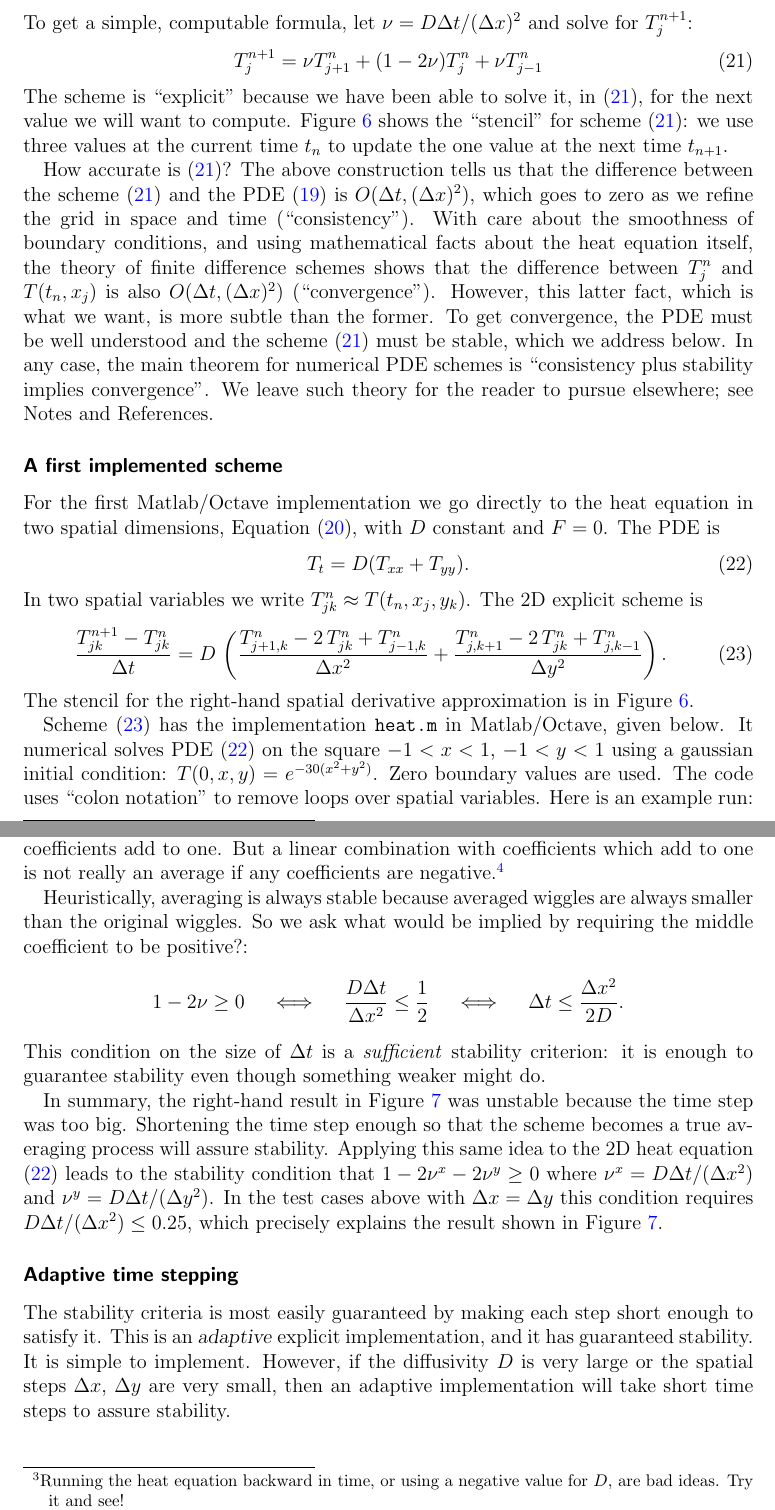
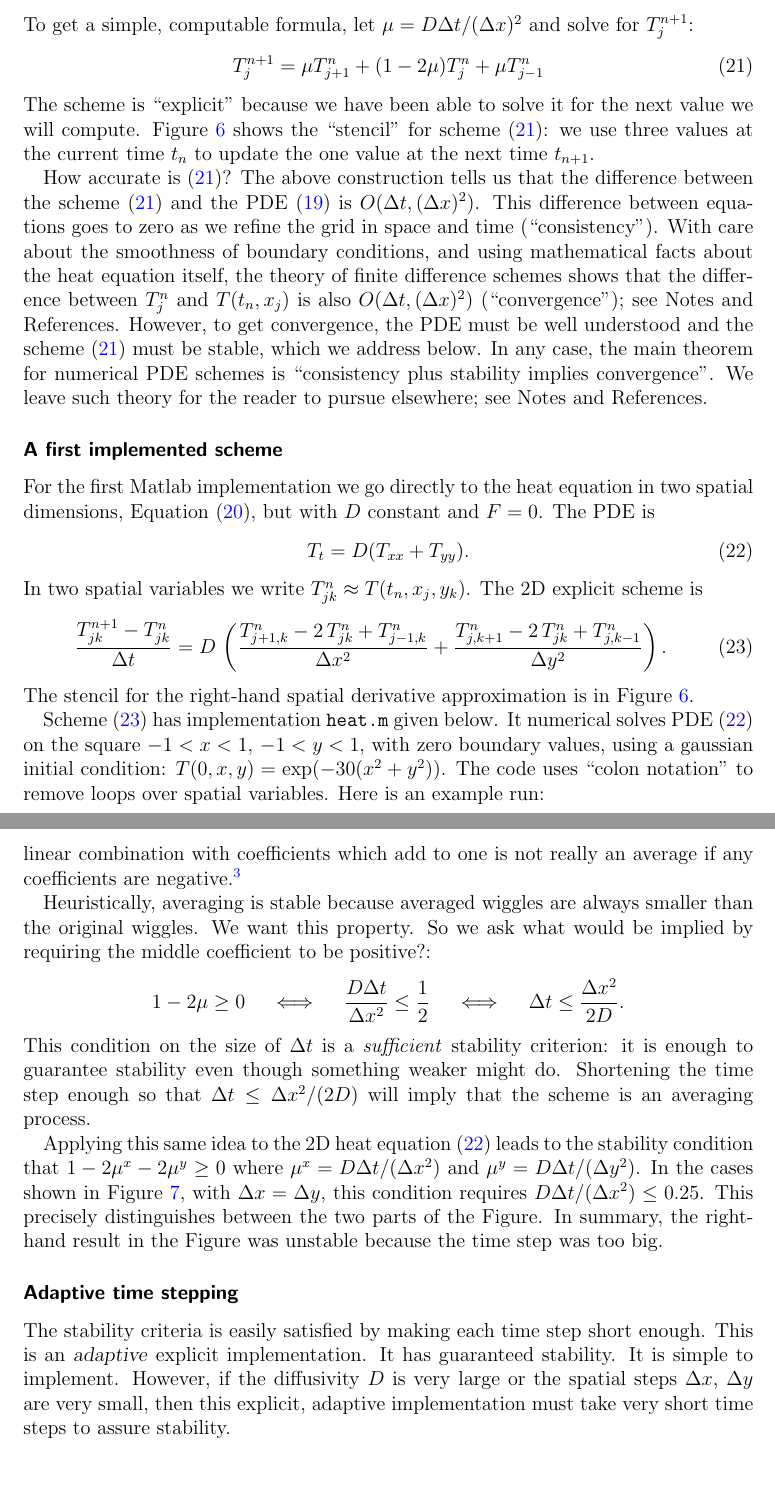
Before and after one commit to bueler/karthaus, a LaTeX document (notes/notes.tex): two parts of pages 12 and 14 of 36, joined at a grey line, cut so that both start at the same text, the shorter picture padded with empty space. Compiled offline with pdfLaTeX.

Commit message:
edits related to adaptive time-stepping, including consistent replacement nu --> mu to avoid conflict with nu as viscosity

```diff
--- a/notes/notes.tex
+++ b/notes/notes.tex
@@ -362,17 +362,17 @@ Now we can state the simplest ``explicit'' scheme for the 1D heat equation, name
 	$$\frac{T(t+\Delta t,x) - T(t,x)}{\Delta t} \approx D\,\frac{T(t,x+\Delta x) - 2\, T(t,x) + T(t,x-\Delta x)}{\Delta x^2}.$$
 The finite difference scheme is not just an approximation of the PDE, but an actual method for computing numbers on a grid.  Let $(t_n,x_j)$ denote the time-space grid points.  Denote our approximation of the solution value on the grid $T(t_n,x_j)$ by $T_j^n$.\footnote{Evaluating the exact solution at a grid point gives a different value from the one we compute!}  Then the finite difference scheme is
 	$$\frac{T_j^{n+1} - T_j^n}{\Delta t} = D\,\frac{T_{j+1}^n - 2\, T_j^n + T_{j-1}^n}{\Delta x^2}.$$
-To get a simple, computable formula, let $\nu = D \Delta t / (\Delta x)^2$ and solve for $T_j^{n+1}$:
+To get a simple, computable formula, let $\mu = D \Delta t / (\Delta x)^2$ and solve for $T_j^{n+1}$:
 \begin{equation}
-  T_j^{n+1} = \nu T_{j+1}^n + (1 - 2 \nu) T_j^n + \nu T_{j-1}^n \label{heat1Dfd}
+  T_j^{n+1} = \mu T_{j+1}^n + (1 - 2 \mu) T_j^n + \mu T_{j-1}^n \label{heat1Dfd}
 \end{equation}
-The scheme is ``explicit'' because we have been able to solve it, in \eqref{heat1Dfd}, for the next value we will want to compute.  Figure \ref{fig:expstencil} shows the ``stencil'' for scheme \eqref{heat1Dfd}: we use three values at the current time $t_n$ to update the one value at the next time $t_{n+1}$.
+The scheme is ``explicit'' because we have been able to solve it for the next value we will compute.  Figure \ref{fig:expstencil} shows the ``stencil'' for scheme \eqref{heat1Dfd}: we use three values at the current time $t_n$ to update the one value at the next time $t_{n+1}$.
 
-How accurate is \eqref{heat1Dfd}?  The above construction tells us that the difference between the scheme \eqref{heat1Dfd} and the PDE \eqref{heat1D} is $O(\Delta t,(\Delta x)^2)$, which goes to zero as we refine the grid in space and time (``consistency'').  With care about the smoothness of boundary conditions, and using mathematical facts about the heat equation itself, the theory of finite difference schemes shows that the difference between $T_j^n$ and $T(t_n,x_j)$ is also $O(\Delta t,(\Delta x)^2)$ (``convergence'').  However, this latter fact, which is what we want, is more subtle than the former.  To get convergence, the PDE must be well understood and the scheme \eqref{heat1Dfd} must be stable, which we address below.  In any case, the main theorem for numerical PDE schemes is ``consistency plus stability implies convergence''.  We leave such theory for the reader to pursue elsewhere; see Notes and References.  % FIXME: cite \cite{MortonMayers}
+How accurate is \eqref{heat1Dfd}?  The above construction tells us that the difference between the scheme \eqref{heat1Dfd} and the PDE \eqref{heat1D} is $O(\Delta t,(\Delta x)^2)$.  This difference between equations goes to zero as we refine the grid in space and time (``consistency'').  With care about the smoothness of boundary conditions, and using mathematical facts about the heat equation itself, the theory of finite difference schemes shows that the difference between $T_j^n$ and $T(t_n,x_j)$ is also $O(\Delta t,(\Delta x)^2)$ (``convergence''); see Notes and References.  However, to get convergence, the PDE must be well understood and the scheme \eqref{heat1Dfd} must be stable, which we address below.  In any case, the main theorem for numerical PDE schemes is ``consistency plus stability implies convergence''.  We leave such theory for the reader to pursue elsewhere; see Notes and References.  % FIXME: cite \cite{MortonMayers}
 
 \subsubsection*{A first implemented scheme}
 
-For the first Matlab/Octave implementation we go directly to the heat equation in two spatial dimensions, Equation \eqref{heat}, with $D$ constant and $F=0$.  The PDE is
+For the first Matlab implementation we go directly to the heat equation in two spatial dimensions, Equation \eqref{heat}, but with $D$ constant and $F=0$.  The PDE is
 \begin{equation}
 T_t = D (T_{xx}+T_{yy}).\label{heat2D}
 \end{equation}
@@ -386,5 +386,5 @@ The stencil for the right-hand spatial derivative approximation is in Figure \re
 
-Scheme \eqref{heat2dexplicit} has the implementation \texttt{heat.m} in Matlab/Octave, given below.  It numerical solves PDE \eqref{heat2D} on the square $-1 < x < 1$, $-1 < y < 1$ using a gaussian initial condition: $T(0,x,y) = e^{-30 (x^2+y^2)}$.  Zero boundary values are used.  The code uses ``colon notation'' to remove loops over spatial variables.  Here is an example run:
+Scheme \eqref{heat2dexplicit} has implementation \texttt{heat.m} given below.  It numerical solves PDE \eqref{heat2D} on the square $-1 < x < 1$, $-1 < y < 1$, with zero boundary values, using a gaussian initial condition: $T(0,x,y) = \exp(-30 (x^2+y^2))$.  The code uses ``colon notation'' to remove loops over spatial variables.  Here is an example run:
 \begin{Verbatim}
 >>  heat(1.0,30,30,0.001,20);
 \end{Verbatim}
@@ -419,14 +417,15 @@ Recall the 1D explicit scheme \eqref{heat1Dfd}:
-Thus the new value $T_j^{n+1}$ is an average of the old values, \emph{if} the middle coefficient is positive.  The other two coefficients are positive because we step forward in time (so $\nu= D \Delta t / (\Delta x)^2>0$).\footnote{Running the heat equation backward in time, or using a negative value for $D$, are bad ideas.  Try it and see!}  The scheme is always an average in the sense that the coefficients add to one.  But a linear combination with coefficients which add to one is not really an average if any coefficients are negative.\footnote{We would not accept 13 as an ``average'' of 5 and 7, but of course we can write $13 = -3 \times 5 + 4 \times 7$.}
+Recall the 1D explicit scheme \eqref{heat1Dfd}: $T_j^{n+1} = \mu T_{j+1}^n + (1 - 2 \mu) T_j^n + \mu T_{j-1}^n$.  The new value $T_j^{n+1}$ is an average of the old values, in the sense that the coefficients add to one.  Or rather, it is an average \emph{if} the middle coefficient is positive, because a linear combination with coefficients which add to one is not really an average if any coefficients are negative.\footnote{We would not accept 13 as an ``average'' of 5 and 7, but of course we can write $13 = -3 \times 5 + 4 \times 7$.}
+%EXERCISE: The other two coefficients are positive because we step forward in time (so $\mu= D \Delta t / (\Delta x)^2>0$).\footnote{Running the heat equation backward in time, or using a negative value for $D$, are bad ideas.  Try it and see!}
 
-Heuristically, averaging is always stable because averaged wiggles are always smaller than the original wiggles.  So we ask what would be implied by requiring the middle coefficient to be positive?:
-	$$1 - 2 \nu \ge 0 \quad \iff \quad \frac{D\Delta t}{\Delta x^2} \le \frac{1}{2} \quad \iff \quad \Delta t \le \frac{\Delta x^2}{2 D}.$$
-This condition on the size of $\Delta t$ is a \emph{sufficient} stability criterion: it is enough to guarantee stability even though something weaker might do.
+Heuristically, averaging is stable because averaged wiggles are always smaller than the original wiggles.  We want this property.  So we ask what would be implied by requiring the middle coefficient to be positive?:
+	$$1 - 2 \mu \ge 0 \quad \iff \quad \frac{D\Delta t}{\Delta x^2} \le \frac{1}{2} \quad \iff \quad \Delta t \le \frac{\Delta x^2}{2 D}.$$
+This condition on the size of $\Delta t$ is a \emph{sufficient} stability criterion: it is enough to guarantee stability even though something weaker might do.  Shortening the time step enough so that $\Delta t \le \Delta x^2/(2 D)$ will imply that the scheme is an averaging process.
 
-In summary, the right-hand result in Figure \ref{fig:stability} was unstable because the time step was too big.  Shortening the time step enough so that the scheme becomes a true averaging process will assure stability.  Applying this same idea to the 2D heat equation \eqref{heat2D} leads to the stability condition that $1-2\nu^x-2\nu^y \ge 0$ where $\nu^x = D \Delta t / (\Delta x^2)$ and $\nu^y = D \Delta t / (\Delta y^2)$.  In the test cases above with $\Delta x=\Delta y$ this condition requires $D \Delta t /(\Delta x^2) \le 0.25$, which precisely explains the result shown in Figure \ref{fig:stability}.
+Applying this same idea to the 2D heat equation \eqref{heat2D} leads to the stability condition that $1-2\mu^x-2\mu^y \ge 0$ where $\mu^x = D \Delta t / (\Delta x^2)$ and $\mu^y = D \Delta t / (\Delta y^2)$.  In the cases shown in Figure  \ref{fig:stability}, with $\Delta x=\Delta y$, this condition requires $D \Delta t /(\Delta x^2) \le 0.25$.  This precisely distinguishes between the two parts of the Figure.  In summary, the right-hand result in the Figure was unstable because the time step was too big.
 
 \subsubsection*{Adaptive time stepping}
 
-The stability criteria is most easily guaranteed by making each step short enough to satisfy it.  This is an \textsl{adaptive} explicit implementation, and it has guaranteed stability.  It is simple to implement.  However, if the diffusivity $D$ is very large or the spatial steps $\Delta x$, $\Delta y$ are very small, then an adaptive implementation will take short time steps to assure stability.
+The stability criteria is easily satisfied by making each time step short enough.  This is an \textsl{adaptive} explicit implementation.  It has guaranteed stability.  It is simple to implement.  However, if the diffusivity $D$ is very large or the spatial steps $\Delta x$, $\Delta y$ are very small, then this explicit, adaptive implementation must take very short time steps to assure stability.
 
 To show how easy it is to implement, see \texttt{heatadapt.m} below.  It is the same as \texttt{heat.m} except that the time step is chosen from the stability criterion.  It will never generate the instability seen in Figure \ref{fig:stability}.
 
```
Also changed, not shown: notes/notes.tex (14 more changed lines), 2 other files.
